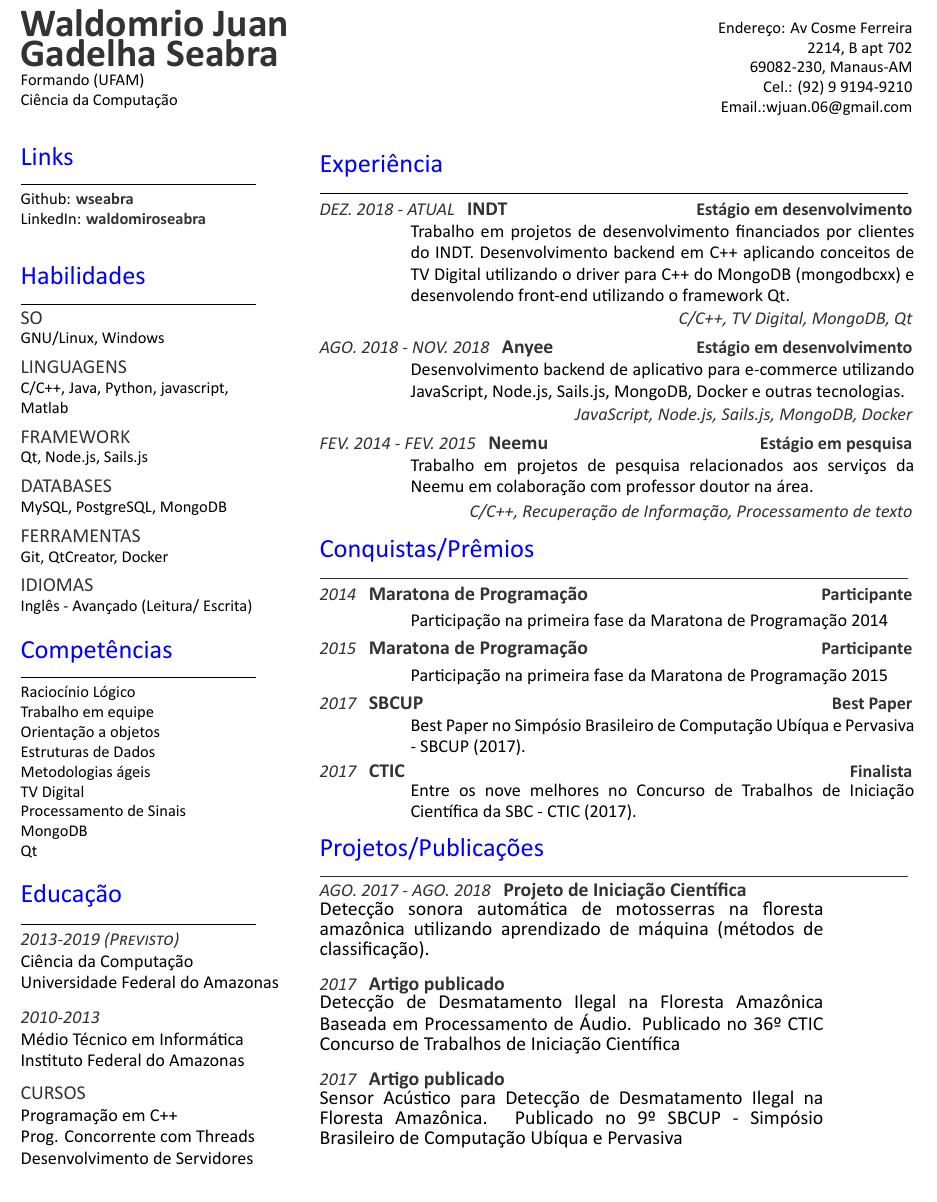
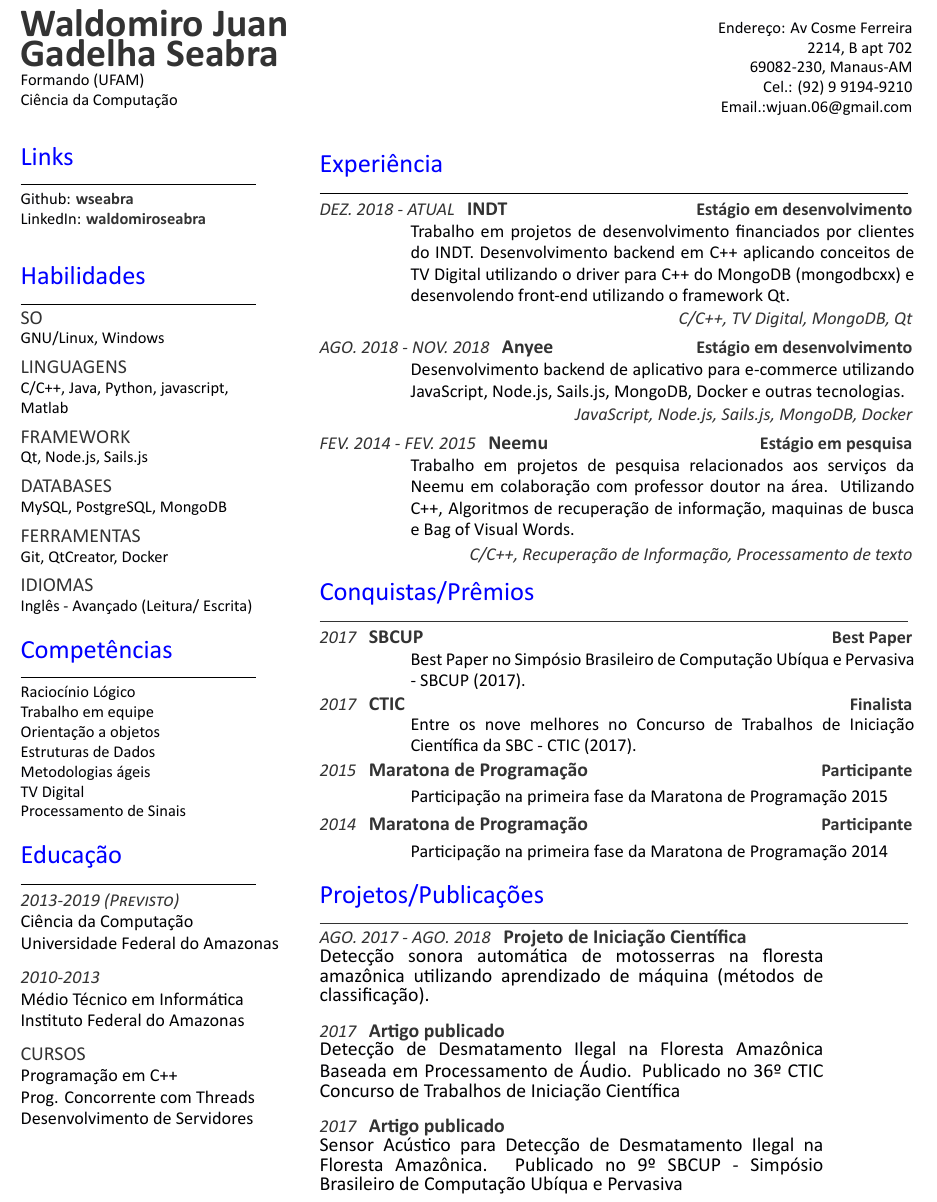
Before and after one commit to wseabra/WaldomiroResume, a LaTeX CV (main.tex): part of the page, cut so that both start at the same text. Compiled offline with XeLaTeX.

Commit message:
detalhando experiencias e corrigindo typos

```diff
--- a/main.tex
+++ b/main.tex
@@ -19,7 +19,7 @@
 
 \begin{minipage}[t]{0.33\textwidth}
 \begin{large}
-	\headername{Waldomrio Juan Gadelha Seabra}\\
+	\headername{Waldomiro Juan Gadelha Seabra}\\
 \end{large}
 Formando (UFAM)\\
 Ciência da Computação\\
@@ -67,9 +67,7 @@ Orientação a objetos\\
 Estruturas de Dados\\
 Metodologias ágeis\\
 TV Digital\\
-Processamento de Sinais\\
-MongoDB\\
-Qt
+Processamento de Sinais
 \sectionsep
 %%%%%%%%%%%%%%%%%%%%%%%%%%%%%%%%%%%%%%
 %     EDUCATION
@@ -137,7 +135,7 @@ Desenvolvimento backend de aplicativo para e-commerce utilizando JavaScript, Nod
 \noindent
 \hspace{5em}%
 \begin{minipage}{0.85\textwidth\vspace{2pt}}
-Trabalho em projetos de pesquisa relacionados aos serviços da Neemu em colaboração com professor doutor na área.
+Trabalho em projetos de pesquisa relacionados aos serviços da Neemu em colaboração com professor doutor na área. Utilizando C++, Algoritmos de recuperação de informação, maquinas de busca e Bag of Visual Words.
 \end{minipage}
 \descriptright{C/C++, Recuperação de Informação, Processamento de texto}
 %%%%%%%%%%%%%%%%%%%%%%%%%%%%%%%%%%%%%%
@@ -145,20 +143,6 @@ Trabalho em projetos de pesquisa relacionados aos serviços da Neemu em colabora
 %%%%%%%%%%%%%%%%%%%%%%%%%%%%%%%%%%%%%%
 \section{Conquistas/Prêmios}
 \noindent\rule{12.5cm}{0.4pt}
-\datecolor{2014} \runsubsection{Maratona de Programação}
-\descript{Participante}
-\noindent
-\hspace{5em}%
-\begin{minipage}{0.85\textwidth\vspace{2pt}}
-Participação na primeira fase da Maratona de Programação 2014
-\end{minipage}
-\datecolor{2015} \runsubsection{Maratona de Programação}
-\descript{Participante}
-\noindent
-\hspace{5em}%
-\begin{minipage}{0.85\textwidth\vspace{2pt}}
-Participação na primeira fase da Maratona de Programação 2015
-\end{minipage}
 \datecolor{2017} \runsubsection{SBCUP}
 \descript{Best Paper}
 \noindent
@@ -172,6 +156,20 @@ Best Paper no Simpósio Brasileiro de Computação Ubíqua e Pervasiva - SBCUP (
 \hspace{5em}%
 \begin{minipage}{0.85\textwidth\vspace{2pt}}
 Entre os nove melhores no Concurso de Trabalhos de Iniciação Científica da SBC - CTIC (2017).
+\end{minipage}
+\datecolor{2015} \runsubsection{Maratona de Programação}
+\descript{Participante}
+\noindent
+\hspace{5em}%
+\begin{minipage}{0.85\textwidth\vspace{2pt}}
+Participação na primeira fase da Maratona de Programação 2015
+\end{minipage}
+\datecolor{2014} \runsubsection{Maratona de Programação}
+\descript{Participante}
+\noindent
+\hspace{5em}%
+\begin{minipage}{0.85\textwidth\vspace{2pt}}
+Participação na primeira fase da Maratona de Programação 2014
 \end{minipage}
 %%%%%%%%%%%%%%%%%%%%%%%%%%%%%%%%%%%%%%
 %     SIDE PROJECT
```
